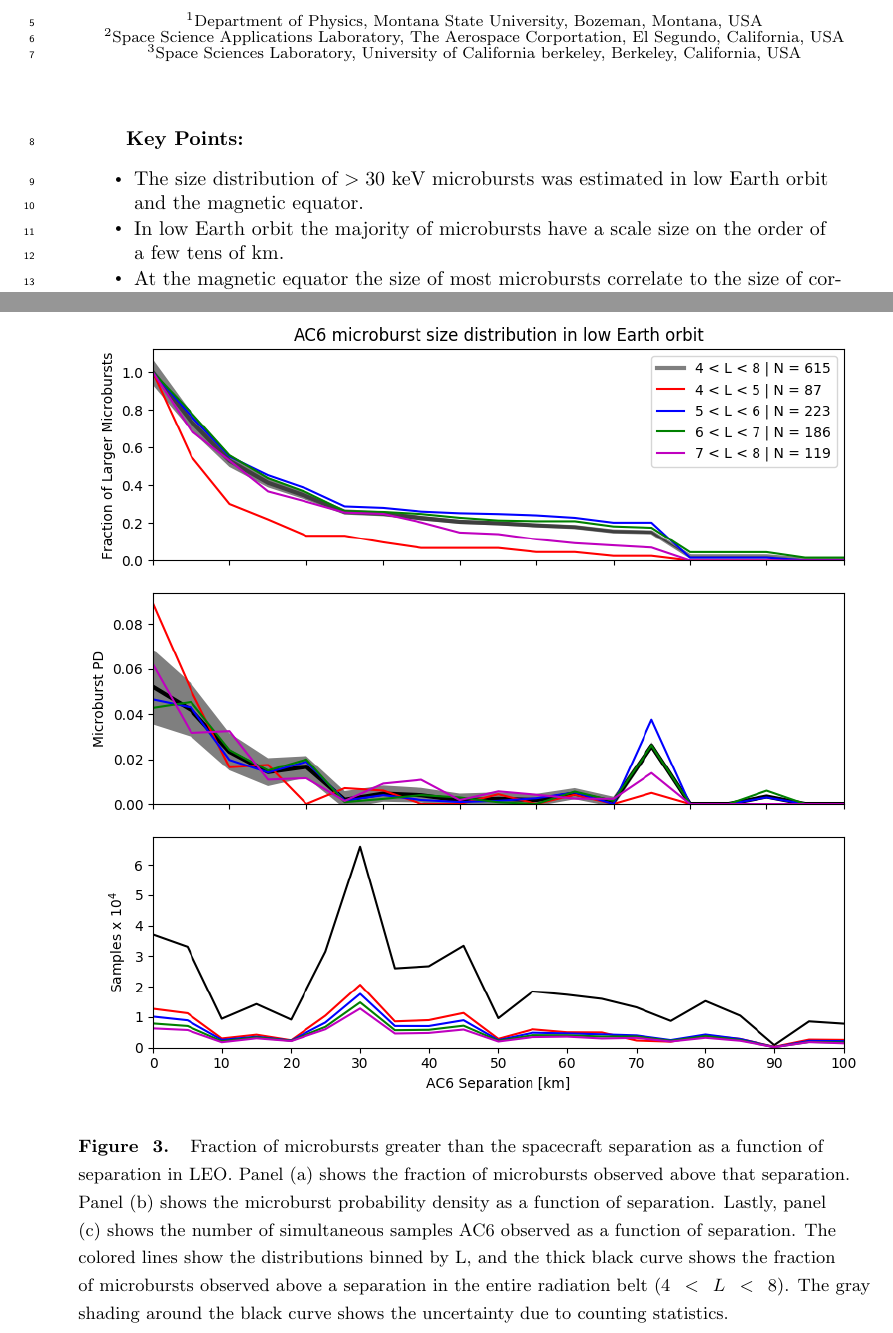
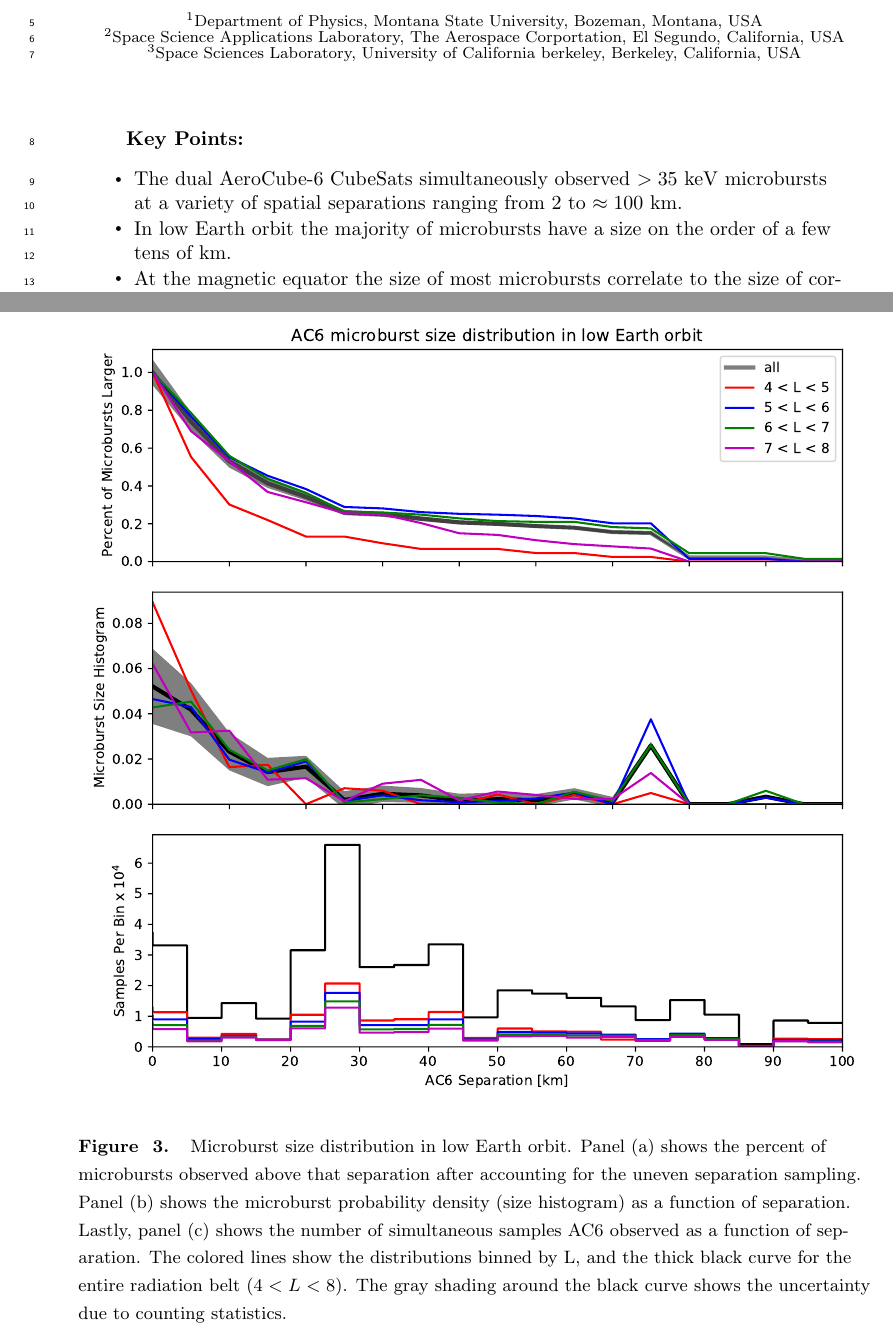
Before and after one commit to mshumko/ac6_microburst_scale_sizes, a LaTeX document (paper/shumko_ac6_microburst_scale_size.tex): two parts of pages 1 and 7 of 18, joined at a grey line, cut so that both start at the same text. Compiled offline with pdfLaTeX.

Commit message:
Working on comments.

```diff
--- a/paper/shumko_ac6_microburst_scale_size.tex
+++ b/paper/shumko_ac6_microburst_scale_size.tex
@@ -61,14 +61,9 @@
 
 \correspondingauthor{M. Shumko}{msshumko@gmail.com}
 
-%% Keypoints, final entry on title page.
-%  List up to three key points (at least one is required)
-%  Key Points summarize the main points and conclusions of the article
-%  Each must be 100 characters or less with no special characters or punctuation and must be complete sentences
-
 \begin{keypoints}
-\item The size distribution of $> 30$ keV microbursts was estimated in low Earth orbit and the magnetic equator.
-\item In low Earth orbit the majority of microbursts have a scale size on the order of a few tens of km.
+\item The dual AeroCube-6 CubeSats simultaneously observed $> 35$ keV microbursts at a variety of spatial separations ranging from $2$ to $\approx 100$ km.
+\item In low Earth orbit the majority of microbursts have a size on the order of a few tens of km.
 \item At the magnetic equator the size of most microbursts correlate to the size of correlated whistler-mode chorus waves.
 \end{keypoints}
 
@@ -163,8 +158,8 @@ To compare the microburst size to the size of their progenitor waves, the spacec
 The results in Figs. \ref{fig3} and \ref{fig4} show the fraction of microbursts observed above a spacecraft separation and do not fully represent the microbursts size distribution due to the compounding effects from the range of microburst sizes and random locations of microbursts with respect to AC6 i.e. even if the microburst size is much larger than $s$, some fraction of those microbursts will graze only one AC6 unit and not be observed by the other. Thus modeling is necessary to capture the compounding influence of these statistical effects on AC6.
 
 \begin{figure}
-\includegraphics[width=\textwidth]{fig3.png}
-\caption{Fraction of microbursts greater than the spacecraft separation as a function of separation in LEO. Panel (a) shows the fraction of microbursts observed above that separation. Panel (b) shows the microburst probability density as a function of separation. Lastly, panel (c) shows the number of simultaneous samples AC6 observed as a function of separation. The colored lines show the distributions binned by L, and the thick black curve shows the fraction of microbursts observed above a separation in the entire radiation belt ($4 < L < 8$). The gray shading around the black curve shows the uncertainty due to counting statistics.}
+\includegraphics[width=\textwidth]{fig3.pdf}
+\caption{Microburst size distribution in low Earth orbit. Panel (a) shows the percent of microbursts observed above that separation after accounting for the uneven separation sampling. Panel (b) shows the microburst probability density (size histogram) as a function of separation. Lastly, panel (c) shows the number of simultaneous samples AC6 observed as a function of separation. The colored lines show the distributions binned by L, and the thick black curve for the entire radiation belt ($4 < L < 8$). The gray shading around the black curve shows the uncertainty due to counting statistics.}
 \label{fig3}
 \end{figure}
 
```
Also changed, not shown: paper/figures/fig3.pdf (added), paper/figures/fig4.pdf (added), paper/shumko_ac6_microburst_scale_size.pdf, paper/shumko_ac6_microburst_scale_size.tex (4 more changed lines), 3 other files.
